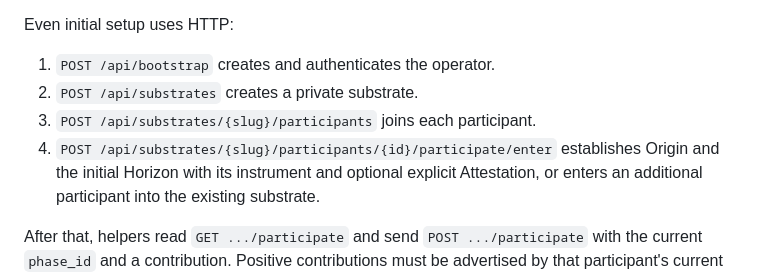
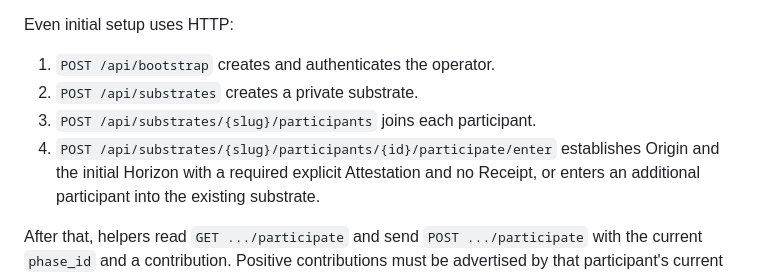
Before and after one commit to miranovadev/commons, a Markdown page: docs/participation-http-harness.md, the part around the change. Rendered like a GitHub page.

```diff
--- a/docs/participation-http-harness.md
+++ b/docs/participation-http-harness.md
@@ -21,7 +21,7 @@ Even initial setup uses HTTP:
 2. `POST /api/substrates` creates a private substrate.
 3. `POST /api/substrates/{slug}/participants` joins each participant.
 4. `POST /api/substrates/{slug}/participants/{id}/participate/enter` establishes
-   Origin and the initial Horizon with its instrument and optional explicit Attestation,
+   Origin and the initial Horizon with a required explicit Attestation and no Receipt,
    or enters an additional participant into the existing substrate.
 
 After that, helpers read `GET .../participate` and send
```
Also changed, not shown: docs/participation.md (+5 -5 lines).
